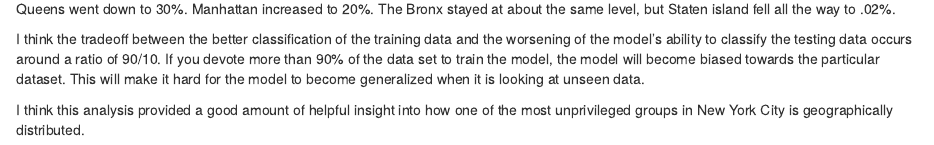
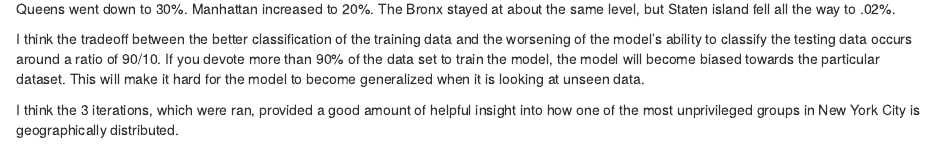
Before and after one commit to craffer000/Eco-B2000, an R Markdown document (HW#3.Rmd): the page in a window 1100 px wide, from 6300 px down. Rendered offline with R 4.5, knitr and Pandoc, with nearby package versions; some code elsewhere in the file could not run offline.

Commit message:
Update HW#3.Rmd

```diff
--- a/HW#3.Rmd
+++ b/HW#3.Rmd
@@ -142,4 +141,4 @@ I think the tradeoff between the better classification of the training data and
 the testing data occurs around a ratio of 90/10. If you devote more than 90% of the data set to train the model, the model
 will become biased towards the particular dataset. This will make it hard for the model to become generalized when it is looking at unseen data.
 
-I think this analysis provided a good amount of helpful insight into how one of the most unprivileged groups in New York City is geographically distributed.
+I think the 3 iterations, which were ran, provided a good amount of helpful insight into how one of the most unprivileged groups in New York City is geographically distributed.
```
Also changed, not shown: HW#3.Rmd (1 more changed lines).
